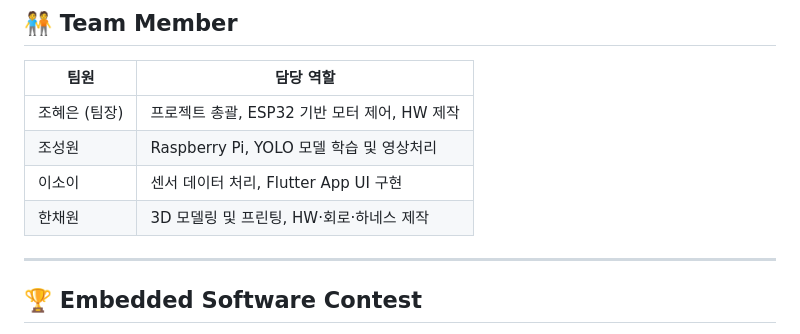
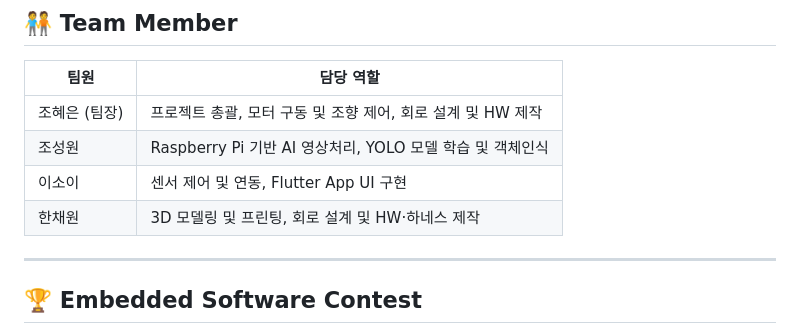
Before and after one commit to samareosa-cloud/2026ESWContest_free_JOJOLEEHAN, a Markdown page: README.md, the part around the change. Drawn GitHub-style.

```diff
--- a/README.md
+++ b/README.md
@@ -673,10 +673,10 @@ Navis는 다음 기술을 하나의 시스템으로 통합하는 것을 목표
 
 | **팀원** | **담당 역할** |
 |---|---|
-| 조혜은 (팀장) | 프로젝트 총괄, ESP32 기반 모터 제어, HW 제작 |
-| 조성원 | Raspberry Pi, YOLO 모델 학습 및 영상처리 |
-| 이소이 | 센서 데이터 처리, Flutter App UI 구현 |
-| 한채원 | 3D 모델링 및 프린팅, HW·회로·하네스 제작 |
+| 조혜은 (팀장) | 프로젝트 총괄, 모터 구동 및 조향 제어, 회로 설계 및 HW 제작 |
+| 조성원 | Raspberry Pi 기반 AI 영상처리, YOLO 모델 학습 및 객체인식 |
+| 이소이 | 센서 제어 및 연동, Flutter App UI 구현 |
+| 한채원 | 3D 모델링 및 프린팅, 회로 설계 및 HW·하네스 제작 |
 
 ---
 
```
